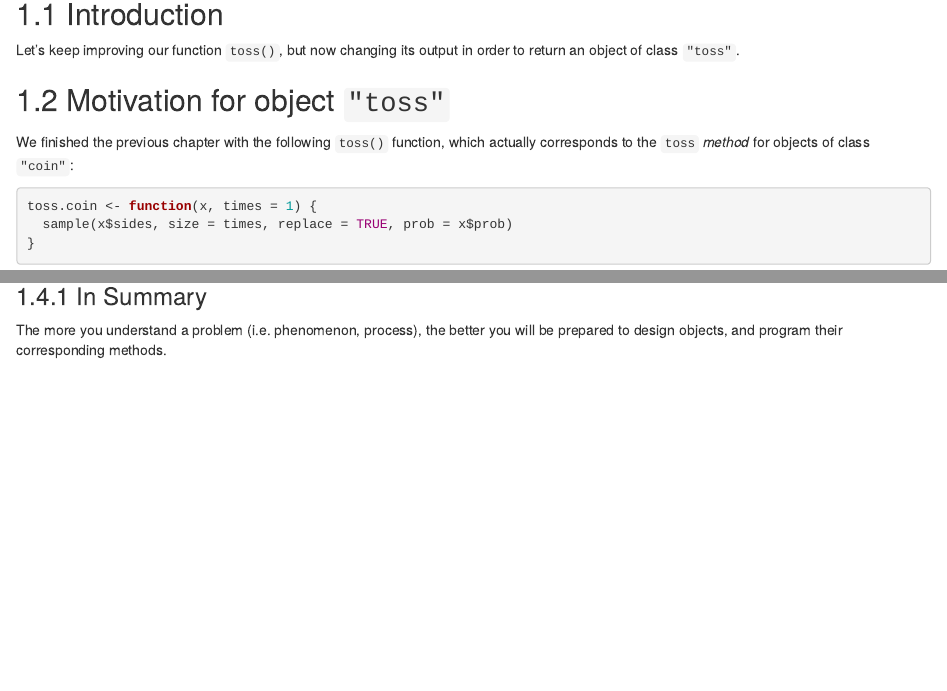
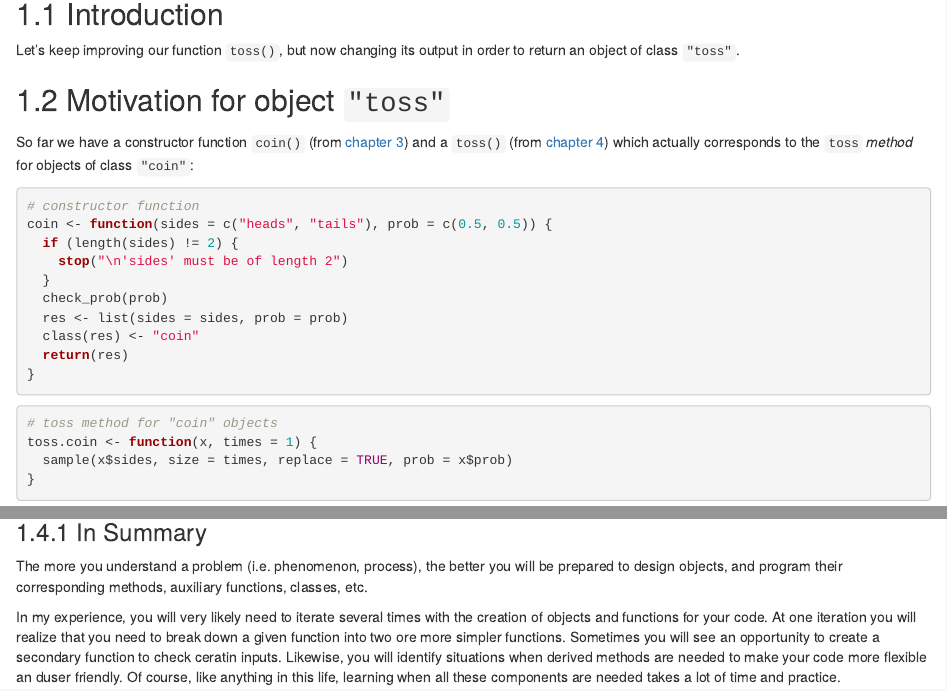
Before and after one commit to gastonstat/packyourcode, an R Markdown document (toss.Rmd): the page in a window 1100 px wide, from 80 px down, and a second part further down, joined at a grey line. Rendered offline with R 4.5, knitr and Pandoc, with nearby package versions; drawn as R Markdown's standard HTML page in place of the format the file asks for; some code elsewhere in the file could not run offline.

Commit message:
toss: polish content for Fall 2018

````diff
--- a/toss.Rmd
+++ b/toss.Rmd
@@ -7,9 +7,24 @@ Let's keep improving our function `toss()`, but now changing its output in order
 
 ## Motivation for object `"toss"`
 
-We finished the previous chapter with the following `toss()` function, which actually corresponds to the `toss` _method_ for objects of class `"coin"`:
+So far we have a constructor function `coin()` (from [chapter 3](#function)) and a `toss()` (from [chapter 4](#methods1)) which actually corresponds to the `toss` _method_ for objects of class `"coin"`:
 
 ```{r}
+# constructor function
+coin <- function(sides = c("heads", "tails"), prob = c(0.5, 0.5)) {
+  if (length(sides) != 2) {
+    stop("\n'sides' must be of length 2")
+  }
+  check_prob(prob)
+  res <- list(sides = sides, prob = prob)
+  class(res) <- "coin"
+  return(res)
+}
+```
+
+
+```{r}
+# toss method for "coin" objects
 toss.coin <- function(x, times = 1) {
   sample(x$sides, size = times, replace = TRUE, prob = x$prob)
 }
@@ -203,4 +225,6 @@ toss(quarter1, 5)
 
 ### In Summary
 
-The more you understand a problem (i.e. phenomenon, process), the better you will be prepared to design objects, and program their corresponding methods.
+The more you understand a problem (i.e. phenomenon, process), the better you will be prepared to design objects, and program their corresponding methods, auxiliary functions, classes, etc.
+
+In my experience, you will very likely need to iterate several times with the creation of objects and functions for your code. At one iteration you will realize that you need to break down a given function into two ore more simpler functions. Sometimes you will see an opportunity to create a secondary function to check ceratin inputs. Likewise, you will identify situations when derived methods are needed to make your code more flexible an duser friendly. Of course, like anything in this life, learning when all these components are needed takes a lot of time and practice.
````
Also changed, not shown: toss.Rmd (11 more changed lines).
